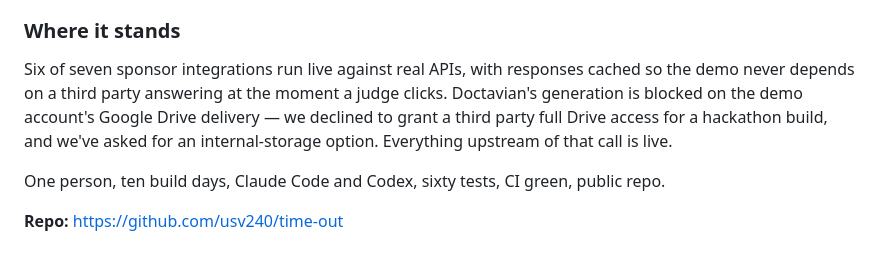
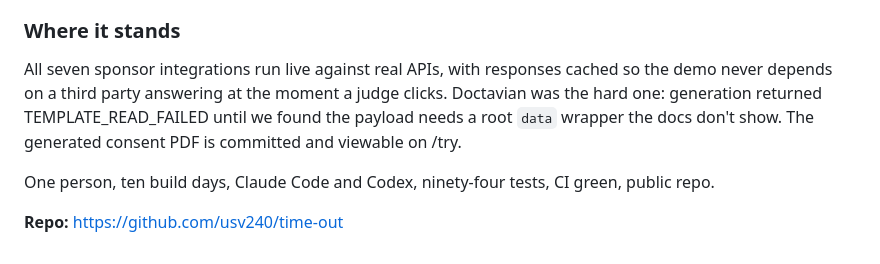
Before and after one commit to usv240/time-out, a Markdown page: submission/devpost.md, the part around the change. GitHub-like rendering.

```diff
--- a/submission/devpost.md
+++ b/submission/devpost.md
@@ -95,8 +95,8 @@ We'd rather you trust the parts that work. It does not determine legality — it
 
 ### Where it stands
 
-Six of seven sponsor integrations run live against real APIs, with responses cached so the demo never depends on a third party answering at the moment a judge clicks. Doctavian's generation is blocked on the demo account's Google Drive delivery — we declined to grant a third party full Drive access for a hackathon build, and we've asked for an internal-storage option. Everything upstream of that call is live.
+All seven sponsor integrations run live against real APIs, with responses cached so the demo never depends on a third party answering at the moment a judge clicks. Doctavian was the hard one: generation returned TEMPLATE_READ_FAILED until we found the payload needs a root `data` wrapper the docs don't show. The generated consent PDF is committed and viewable on /try.
 
-One person, ten build days, Claude Code and Codex, sixty tests, CI green, public repo.
+One person, ten build days, Claude Code and Codex, ninety-four tests, CI green, public repo.
 
 **Repo:** https://github.com/usv240/time-out
```
Also changed, not shown: submission/video-script.md (added, +235 -0 lines).
